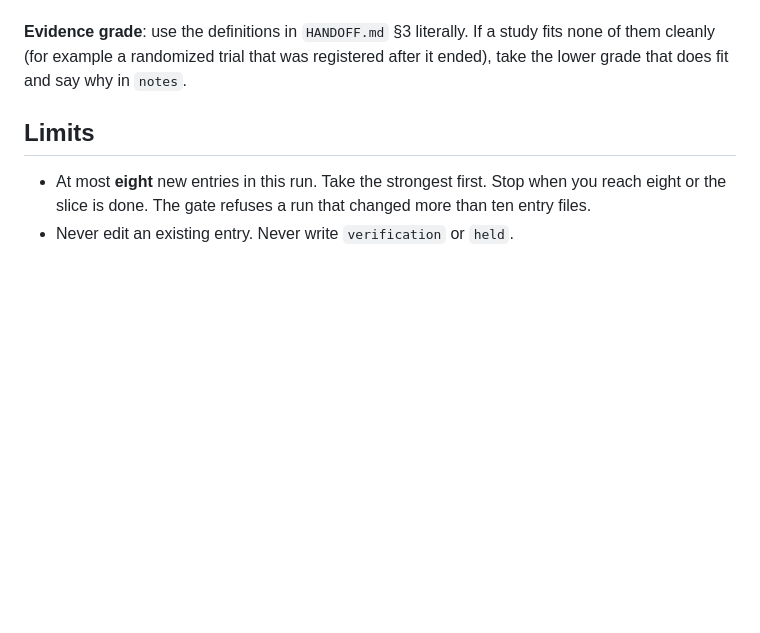
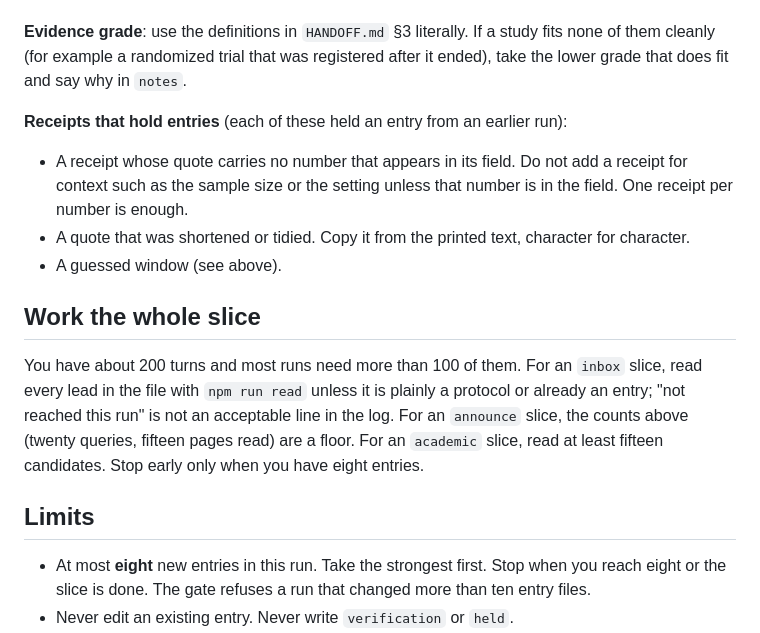
Before and after one commit to davegoldblatt/becauseofai, a Markdown page: research/backfill-brief.md, the part around the change. Rendered like a GitHub page; blank space fills up the shorter version.

Commit message:
Backfill brief: work the whole slice, and the receipt mistakes that held entries
Co-Authored-By: Claude Fable 5.2 <noreply@anthropic.com>

```diff
--- a/research/backfill-brief.md
+++ b/research/backfill-brief.md
@@ -43,6 +43,15 @@ A measured null or harm is an entry too: section `not-because`.
 
 **Evidence grade**: use the definitions in `HANDOFF.md` §3 literally. If a study fits none of them cleanly (for example a randomized trial that was registered after it ended), take the lower grade that does fit and say why in `notes`.
 
+**Receipts that hold entries** (each of these held an entry from an earlier run):
+- A receipt whose quote carries no number that appears in its field. Do not add a receipt for context such as the sample size or the setting unless that number is in the field. One receipt per number is enough.
+- A quote that was shortened or tidied. Copy it from the printed text, character for character.
+- A guessed window (see above).
+
+## Work the whole slice
+
+You have about 200 turns and most runs need more than 100 of them. For an `inbox` slice, read every lead in the file with `npm run read` unless it is plainly a protocol or already an entry; "not reached this run" is not an acceptable line in the log. For an `announce` slice, the counts above (twenty queries, fifteen pages read) are a floor. For an `academic` slice, read at least fifteen candidates. Stop early only when you have eight entries.
+
 ## Limits
 
 - At most **eight** new entries in this run. Take the strongest first. Stop when you reach eight or the slice is done. The gate refuses a run that changed more than ten entry files.
```
